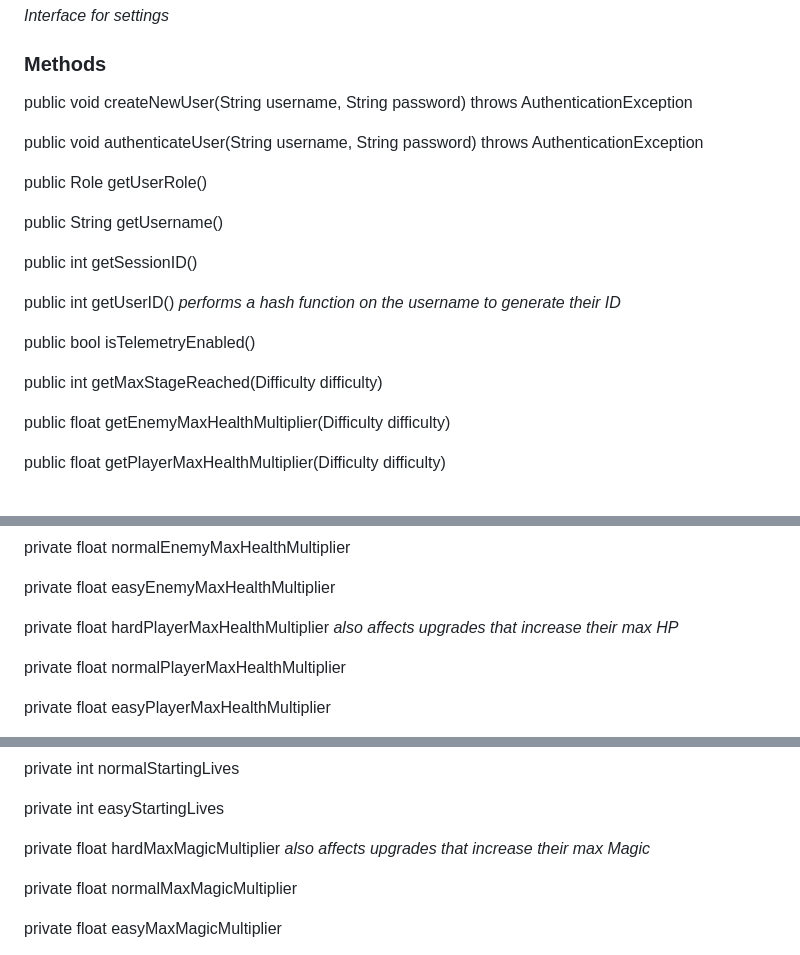
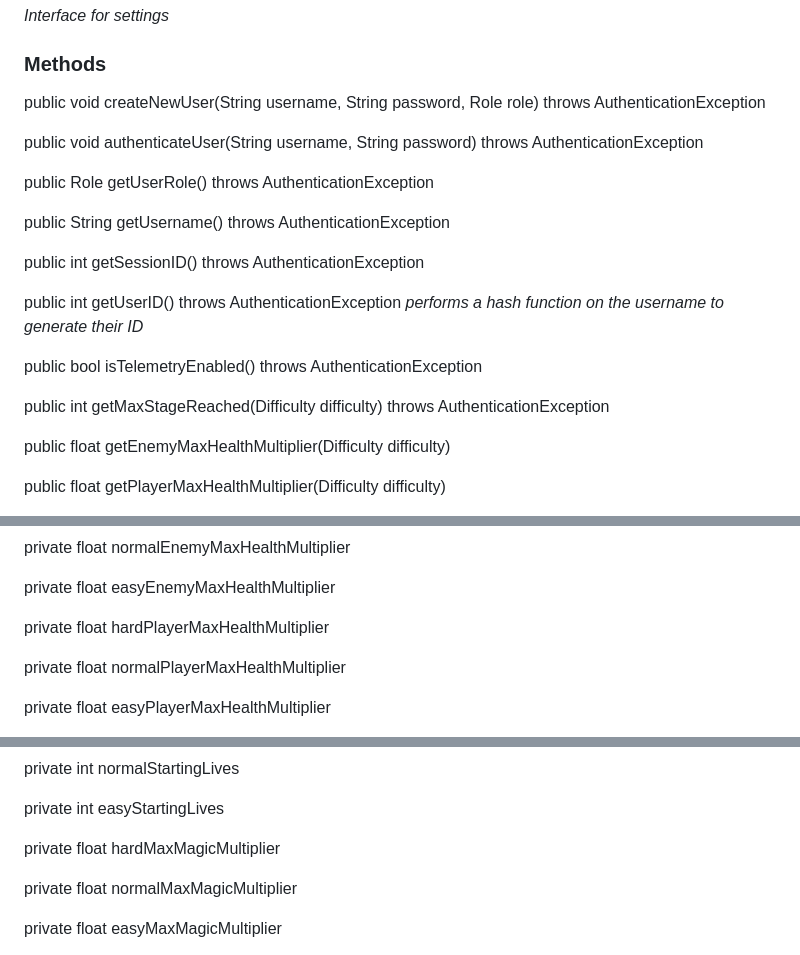
Before and after one commit to AtlasICL/com2020, a Markdown page: meetings/Java App Interface Specification.md, 3 parts joined by grey strips. GitHub-like rendering.

Commit message:
Updated interface as no upgrades affect max health nor magic

```diff
--- a/meetings/Java App Interface Specification.md
+++ b/meetings/Java App Interface Specification.md
@@ -301,21 +301,21 @@ public EntityType getEnemyType()
 ## SettingsInterface
 *Interface for settings*
 ### Methods
-public void createNewUser(String username, String password) throws AuthenticationException
+public void createNewUser(String username, String password, Role role) throws AuthenticationException
 
 public void authenticateUser(String username, String password) throws AuthenticationException
 
-public Role getUserRole()
+public Role getUserRole() throws AuthenticationException
 
-public String getUsername()
+public String getUsername() throws AuthenticationException
 
-public int getSessionID()
+public int getSessionID() throws AuthenticationException
 
-public int getUserID() *performs a hash function on the username to generate their ID*
+public int getUserID() throws AuthenticationException *performs a hash function on the username to generate their ID*
 
-public bool isTelemetryEnabled()
+public bool isTelemetryEnabled() throws AuthenticationException
 
-public int getMaxStageReached(Difficulty difficulty)
+public int getMaxStageReached(Difficulty difficulty) throws AuthenticationException
 
 public float getEnemyMaxHealthMultiplier(Difficulty difficulty)
 
@@ -380,7 +380,7 @@ private float normalEnemyMaxHealthMultiplier
 
 private float easyEnemyMaxHealthMultiplier
 
-private float hardPlayerMaxHealthMultiplier *also affects upgrades that increase their max HP*
+private float hardPlayerMaxHealthMultiplier
 
 private float normalPlayerMaxHealthMultiplier
 
@@ -404,7 +404,7 @@ private int normalStartingLives
 
 private int easyStartingLives
 
-private float hardMaxMagicMultiplier *also affects upgrades that increase their max Magic*
+private float hardMaxMagicMultiplier
 
 private float normalMaxMagicMultiplier
 
```
